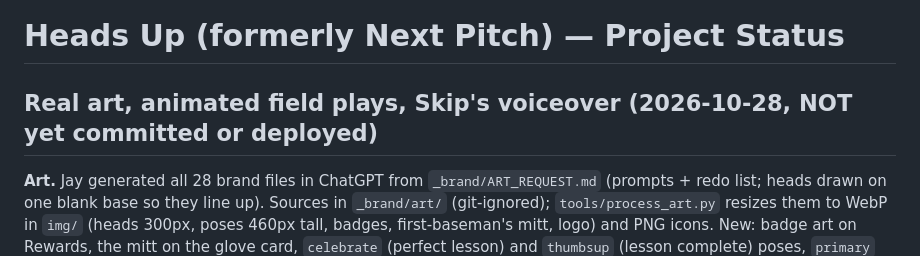
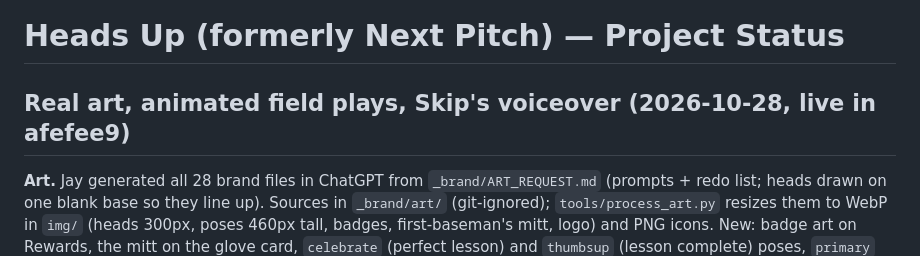
Before and after one commit to jasonackerman1/next-pitch, a Markdown page: PROJECT_STATUS.md, the part around the change. Drawn GitHub-style.

Commit message:
Mark the field/voice release as live in PROJECT_STATUS.md
Co-Authored-By: Claude Opus 5.5 <noreply@anthropic.com>

```diff
--- a/PROJECT_STATUS.md
+++ b/PROJECT_STATUS.md
@@ -1,6 +1,6 @@
 # Heads Up (formerly Next Pitch) — Project Status
 
-## Real art, animated field plays, Skip's voiceover (2026-10-28, NOT yet committed or deployed)
+## Real art, animated field plays, Skip's voiceover (2026-10-28, live in afefee9)
 
 **Art.** Jay generated all 28 brand files in ChatGPT from `_brand/ART_REQUEST.md` (prompts + redo list; heads drawn on one blank base so they line up). Sources in `_brand/art/` (git-ignored); `tools/process_art.py` resizes them to WebP in `img/` (heads 300px, poses 460px tall, badges, first-baseman's mitt, logo) and PNG icons. New: badge art on Rewards, the mitt on the glove card, `celebrate` (perfect lesson) and `thumbsup` (lesson complete) poses, `primary` on the welcome screen. Unused old cut-outs removed.
 
```
